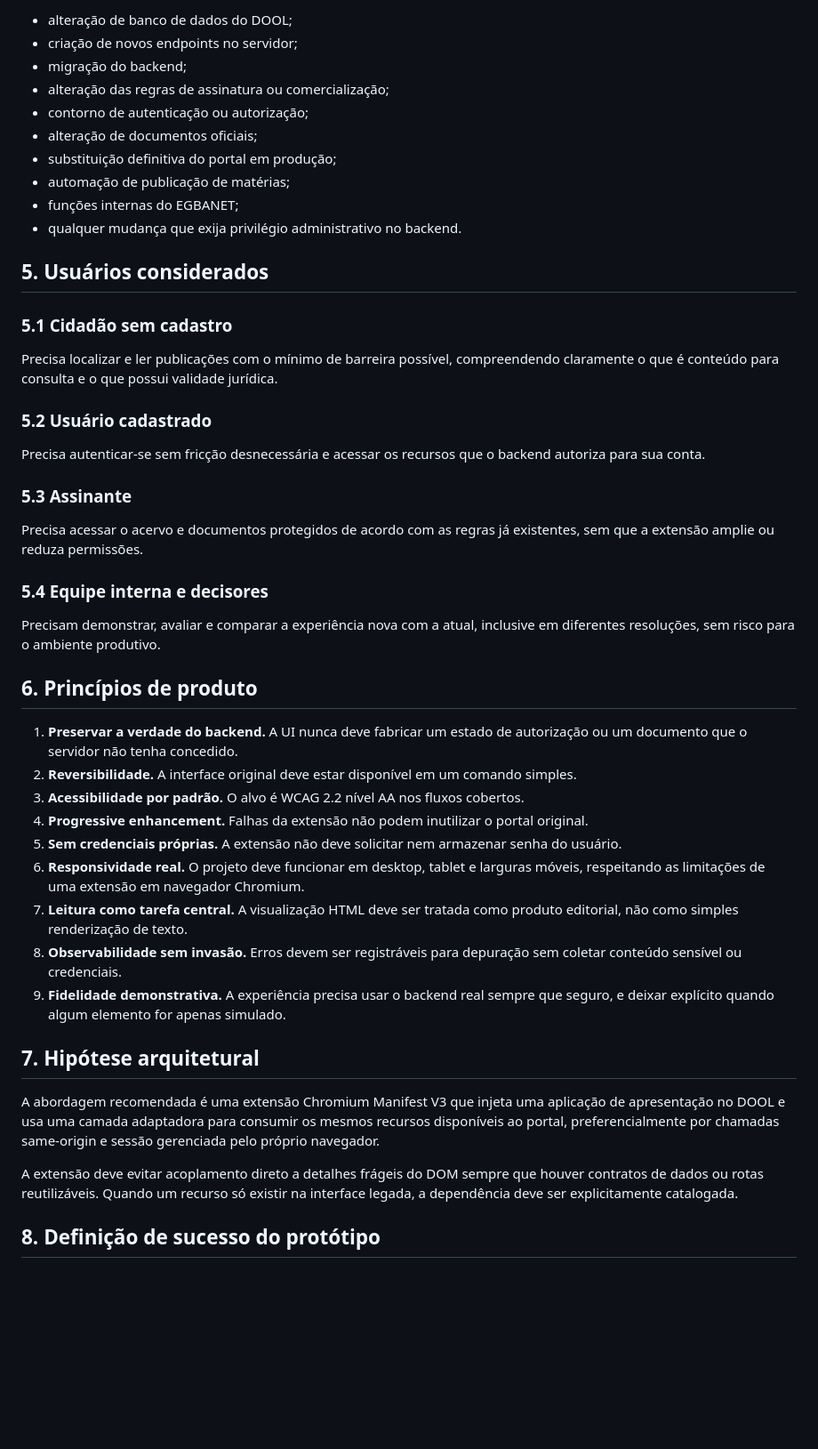
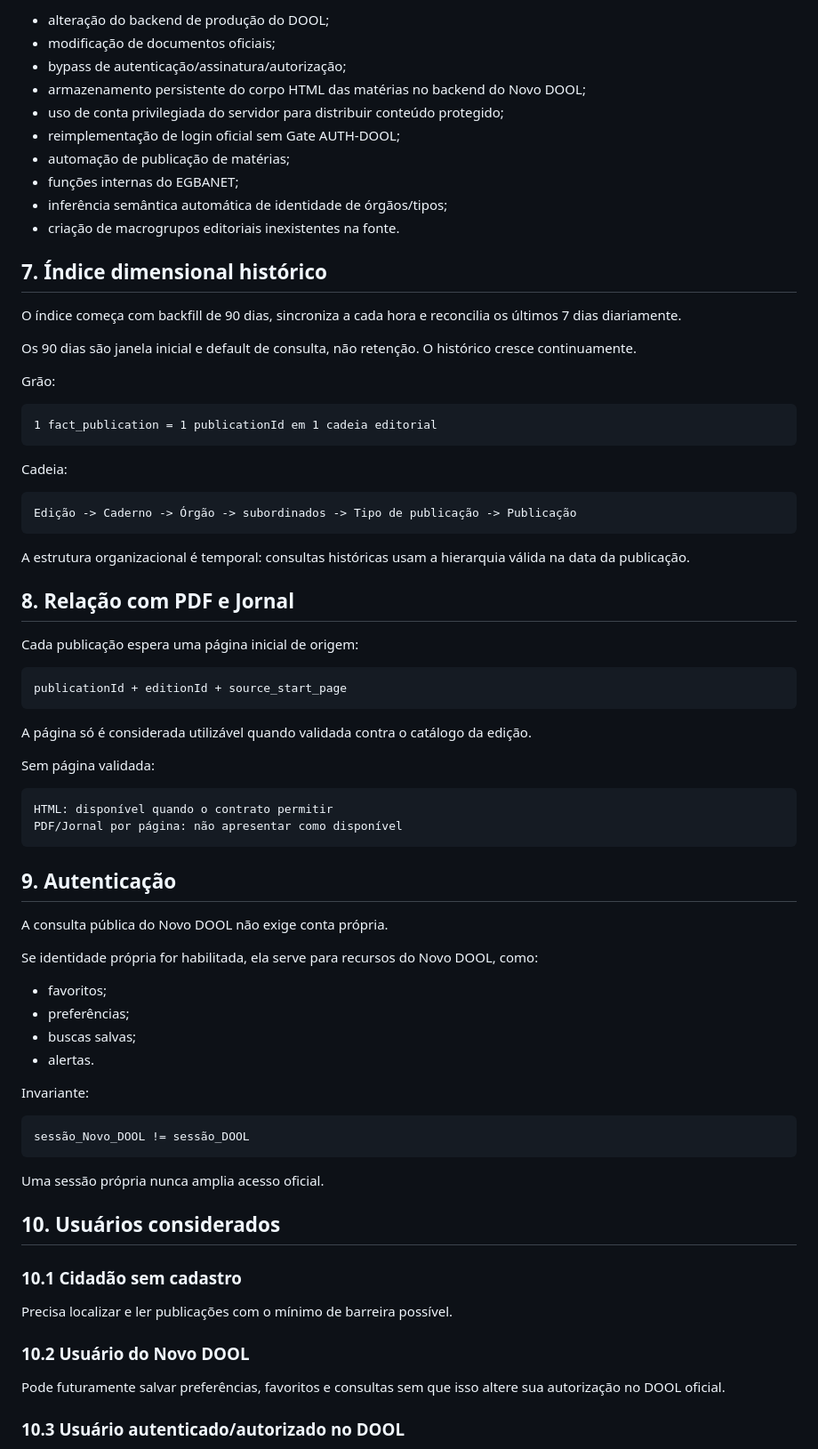
Before and after one commit to guedesle/prototipo-novo-dool, a Markdown page: docs/00-visao-geral.md, the part around one of its changes. Shown at 89% size. Drawn GitHub-style; blank space fills up the shorter version.

````diff
--- a/docs/00-visao-geral.md
+++ b/docs/00-visao-geral.md
@@ -42,49 +74,80 @@ Inclui:
 
-- alteração de banco de dados do DOOL;
-- criação de novos endpoints no servidor;
-- migração do backend;
-- alteração das regras de assinatura ou comercialização;
-- contorno de autenticação ou autorização;
-- alteração de documentos oficiais;
-- substituição definitiva do portal em produção;
+- alteração do backend de produção do DOOL;
+- modificação de documentos oficiais;
+- bypass de autenticação/assinatura/autorização;
+- armazenamento persistente do corpo HTML das matérias no backend do Novo DOOL;
+- uso de conta privilegiada do servidor para distribuir conteúdo protegido;
+- reimplementação de login oficial sem Gate AUTH-DOOL;
 - automação de publicação de matérias;
 - funções internas do EGBANET;
-- qualquer mudança que exija privilégio administrativo no backend.
+- inferência semântica automática de identidade de órgãos/tipos;
+- criação de macrogrupos editoriais inexistentes na fonte.
 
-## 5. Usuários considerados
+## 7. Índice dimensional histórico
 
-### 5.1 Cidadão sem cadastro
+O índice começa com backfill de 90 dias, sincroniza a cada hora e reconcilia os últimos 7 dias diariamente.
 
-Precisa localizar e ler publicações com o mínimo de barreira possível, compreendendo claramente o que é conteúdo para consulta e o que possui validade jurídica.
+Os 90 dias são janela inicial e default de consulta, não retenção. O histórico cresce continuamente.
 
-### 5.2 Usuário cadastrado
+Grão:
 
-Precisa autenticar-se sem fricção desnecessária e acessar os recursos que o backend autoriza para sua conta.
+```text
+1 fact_publication = 1 publicationId em 1 cadeia editorial
+```
 
-### 5.3 Assinante
+Cadeia:
 
-Precisa acessar o acervo e documentos protegidos de acordo com as regras já existentes, sem que a extensão amplie ou reduza permissões.
+```text
+Edição -> Caderno -> Órgão -> subordinados -> Tipo de publicação -> Publicação
+```
 
-### 5.4 Equipe interna e decisores
+A estrutura organizacional é temporal: consultas históricas usam a hierarquia válida na data da publicação.
 
-Precisam demonstrar, avaliar e comparar a experiência nova com a atual, inclusive em diferentes resoluções, sem risco para o ambiente produtivo.
+## 8. Relação com PDF e Jornal
 
-## 6. Princípios de produto
+Cada publicação espera uma página inicial de origem:
 
-1. **Preservar a verdade do backend.** A UI nunca deve fabricar um estado de autorização ou um documento que o servidor não tenha concedido.
-2. **Reversibilidade.** A interface original deve estar disponível em um comando simples.
-3. **Acessibilidade por padrão.** O alvo é WCAG 2.2 nível AA nos fluxos cobertos.
-4. **Progressive enhancement.** Falhas da extensão não podem inutilizar o portal original.
-5. **Sem credenciais próprias.** A extensão não deve solicitar nem armazenar senha do usuário.
-6. **Responsividade real.** O projeto deve funcionar em desktop, tablet e larguras móveis, respeitando as limitações de uma extensão em navegador Chromium.
-7. **Leitura como tarefa central.** A visualização HTML deve ser tratada como produto editorial, não como simples renderização de texto.
-8. **Observabilidade sem invasão.** Erros devem ser registráveis para depuração sem coletar conteúdo sensível ou credenciais.
-9. **Fidelidade demonstrativa.** A experiência precisa usar o backend real sempre que seguro, e deixar explícito quando algum elemento for apenas simulado.
+```text
+publicationId + editionId + source_start_page
+```
 
-## 7. Hipótese arquitetural
+A página só é considerada utilizável quando validada contra o catálogo da edição.
 
-A abordagem recomendada é uma extensão Chromium Manifest V3 que injeta uma aplicação de apresentação no DOOL e usa uma camada adaptadora para consumir os mesmos recursos disponíveis ao portal, preferencialmente por chamadas same-origin e sessão gerenciada pelo próprio navegador.
+Sem página validada:
 
-A extensão deve evitar acoplamento direto a detalhes frágeis do DOM sempre que houver contratos de dados ou rotas reutilizáveis. Quando um recurso só existir na interface legada, a dependência deve ser explicitamente catalogada.
+```text
+HTML: disponível quando o contrato permitir
+PDF/Jornal por página: não apresentar como disponível
+```
 
-## 8. Definição de sucesso do protótipo
+## 9. Autenticação
+
+A consulta pública do Novo DOOL não exige conta própria.
+
+Se identidade própria for habilitada, ela serve para recursos do Novo DOOL, como:
+
+- favoritos;
+- preferências;
+- buscas salvas;
+- alertas.
+
+Invariante:
+
+```text
+sessão_Novo_DOOL != sessão_DOOL
+```
+
+Uma sessão própria nunca amplia acesso oficial.
+
+## 10. Usuários considerados
+
+### 10.1 Cidadão sem cadastro
+
+Precisa localizar e ler publicações com o mínimo de barreira possível.
+
+### 10.2 Usuário do Novo DOOL
+
+Pode futuramente salvar preferências, favoritos e consultas sem que isso altere sua autorização no DOOL oficial.
+
+### 10.3 Usuário autenticado/autorizado no DOOL
+
````
Also changed, not shown: other parts of docs/00-visao-geral.md (+107 -36 lines).
